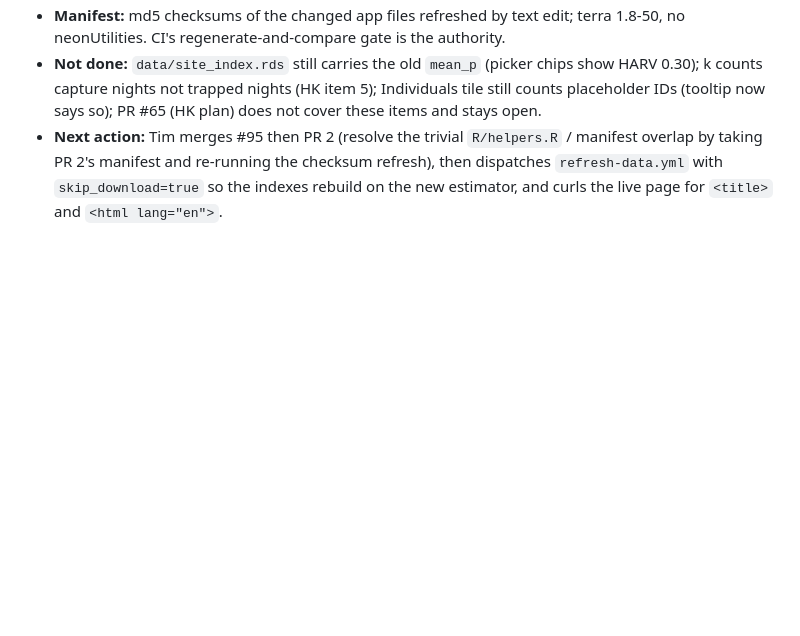
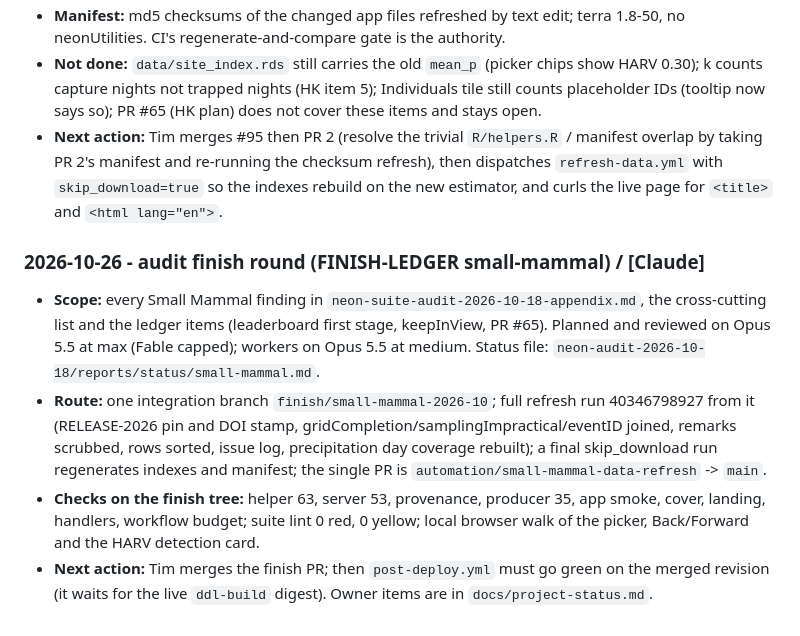
Before and after one commit to tgilbert14/NEON-Small-Mammal-Tracker-App, a Markdown page: docs/BUILD-TEST-HANDOFF.md, the part around the change. Rendered like a GitHub page; blank space fills up the shorter version.

Commit message:
docs: project status from the shared template, lessons from the finish round, handoff entry
Co-Authored-By: Claude Opus 5.5 <noreply@anthropic.com>

```diff
--- a/docs/BUILD-TEST-HANDOFF.md
+++ b/docs/BUILD-TEST-HANDOFF.md
@@ -1541,3 +1541,19 @@ Driver implication, and next action.
   taking PR 2's manifest and re-running the checksum refresh), then dispatches `refresh-data.yml`
   with `skip_download=true` so the indexes rebuild on the new estimator, and curls the live page
   for `<title>` and `<html lang="en">`.
+
+### 2026-10-26 - audit finish round (FINISH-LEDGER small-mammal) / [Claude]
+
+- **Scope:** every Small Mammal finding in `neon-suite-audit-2026-10-18-appendix.md`, the cross-cutting list and
+  the ledger items (leaderboard first stage, keepInView, PR #65). Planned and reviewed on Opus 5.5 at max
+  (Fable capped); workers on Opus 5.5 at medium. Status file:
+  `neon-audit-2026-10-18/reports/status/small-mammal.md`.
+- **Route:** one integration branch `finish/small-mammal-2026-10`; full refresh run 40346798927 from it
+  (RELEASE-2026 pin and DOI stamp, gridCompletion/samplingImpractical/eventID joined, remarks scrubbed,
+  rows sorted, issue log, precipitation day coverage rebuilt); a final skip_download run regenerates
+  indexes and manifest; the single PR is `automation/small-mammal-data-refresh` -> `main`.
+- **Checks on the finish tree:** helper 63, server 53, provenance, producer 35, app smoke, cover, landing,
+  handlers, workflow budget; suite lint 0 red, 0 yellow; local browser walk of the picker, Back/Forward and
+  the HARV detection card.
+- **Next action:** Tim merges the finish PR; then `post-deploy.yml` must go green on the merged revision
+  (it waits for the live `ddl-build` digest). Owner items are in `docs/project-status.md`.
```
Also changed, not shown: .claude/agents/LESSONS.md (+4 -0 lines), docs/project-status.md (+59 -59 lines).
